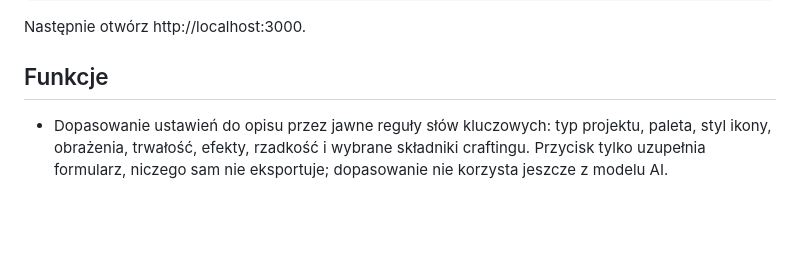
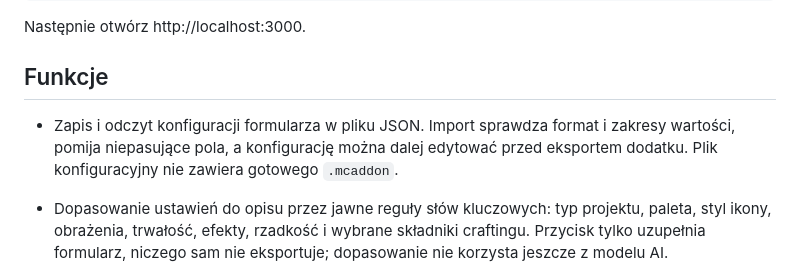
Before and after one commit to kopiel1908-droid/minecraft, a Markdown page: README.md, the part around the change. Rendered like a GitHub page; blank space fills up the shorter version.

Commit message:
Document project configuration import and export

```diff
--- a/README.md
+++ b/README.md
@@ -14,6 +14,7 @@ Następnie otwórz http://localhost:3000.
 
 ## Funkcje
 
+- Zapis i odczyt konfiguracji formularza w pliku JSON. Import sprawdza format i zakresy wartości, pomija niepasujące pola, a konfigurację można dalej edytować przed eksportem dodatku. Plik konfiguracyjny nie zawiera gotowego `.mcaddon`.
 - Dopasowanie ustawień do opisu przez jawne reguły słów kluczowych: typ projektu, paleta, styl ikony, obrażenia, trwałość, efekty, rzadkość i wybrane składniki craftingu. Przycisk tylko uzupełnia formularz, niczego sam nie eksportuje; dopasowanie nie korzysta jeszcze z modelu AI.
 
 - Szybkie szablony startowe: kryształowy miecz, eliksir regeneracji, epicki relikt i świecąca ruda. Szablon ustawia parametry formularza, które można potem dowolnie zmienić.
```
